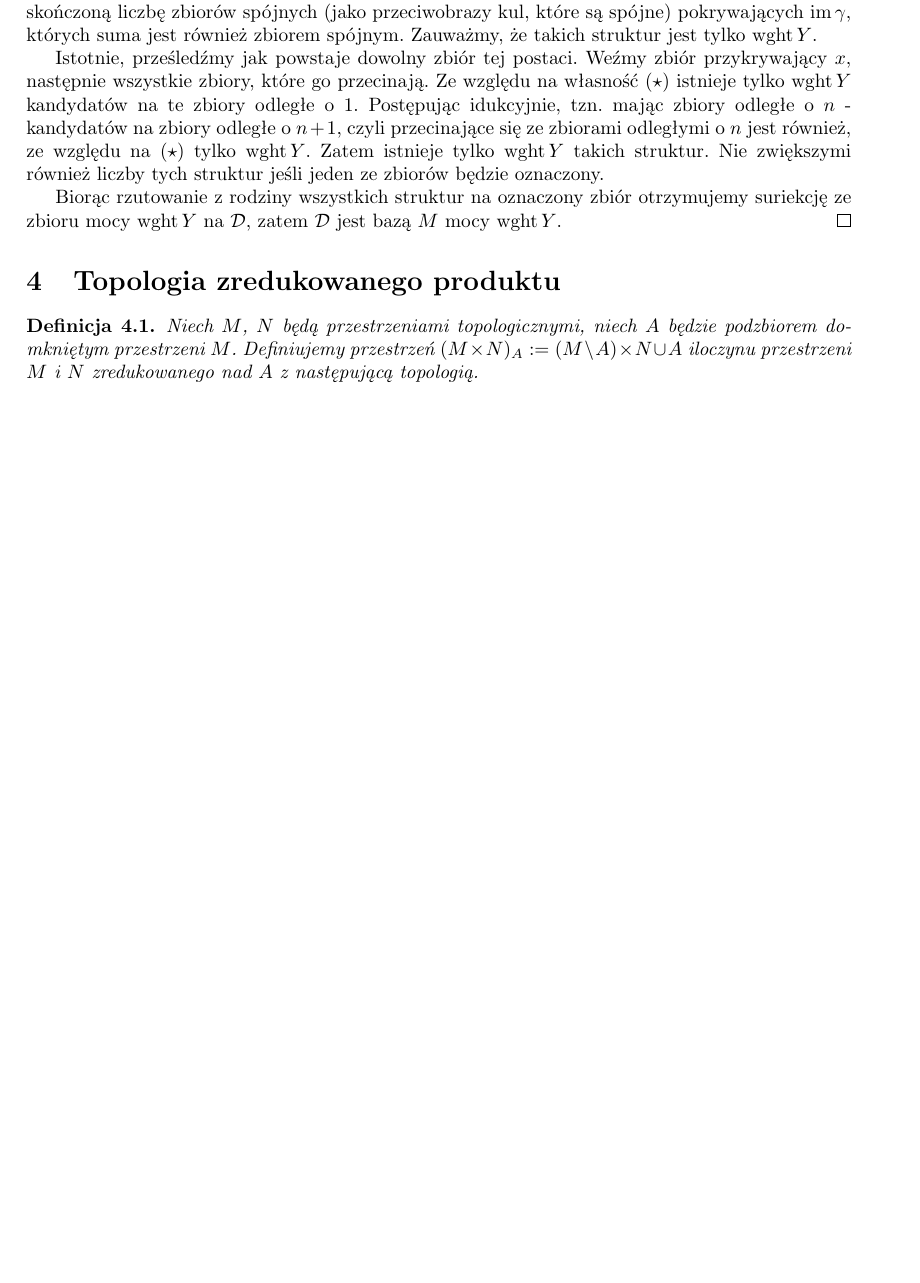
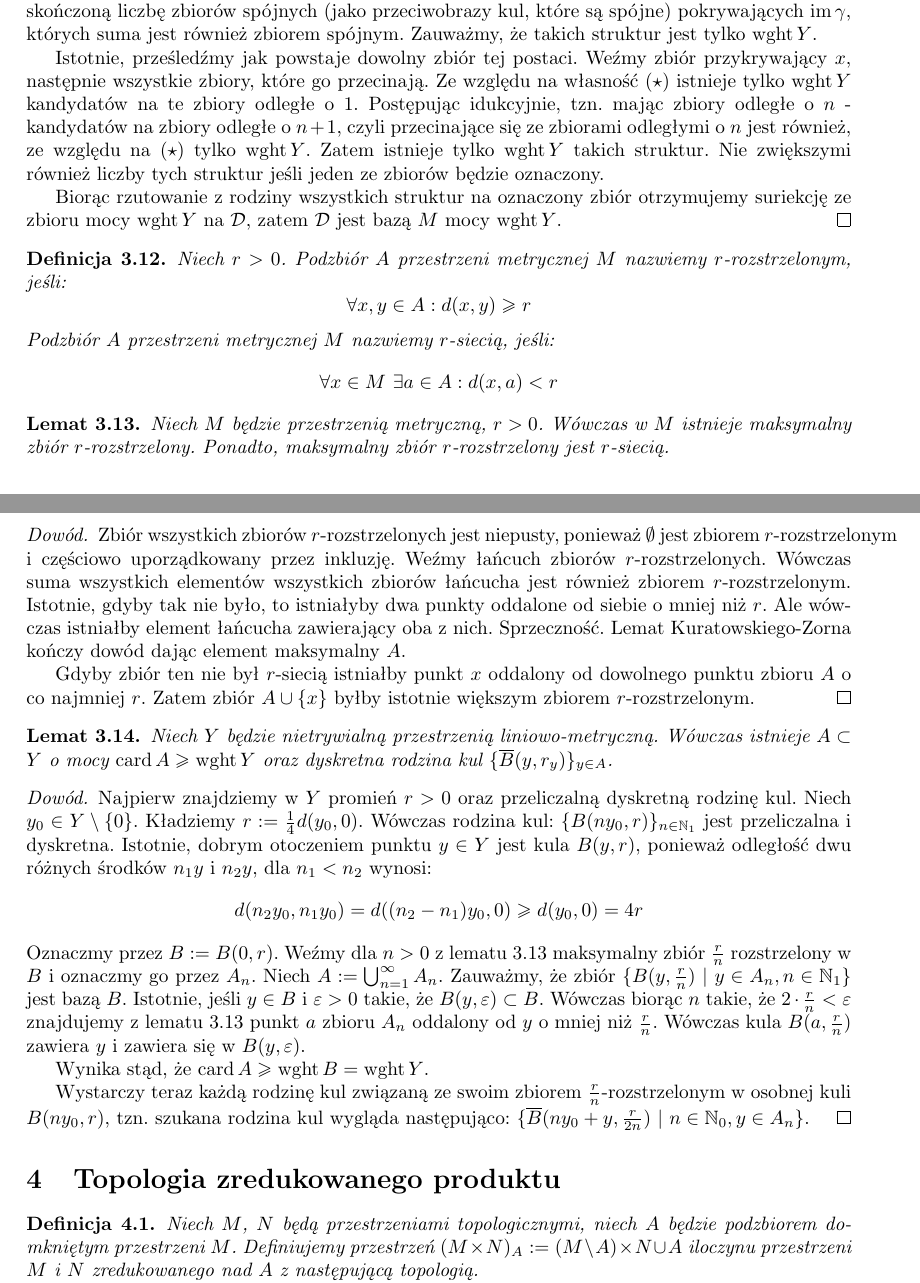
Before and after one commit to neojski/mgr, a LaTeX document (mgr.tex, which reads wybrane-wlasnosci-plm.tex): part of page 7 of 20 before the commit and two parts of pages 7 and 8 of 21 after it, the two joined at a grey line, cut so that both start at the same text, the shorter picture padded with empty space. Compiled offline with pdfLaTeX.

Commit message:
Add 'lots of discrete balls' lemma

```diff
--- a/wybrane-wlasnosci-plm.tex
+++ b/wybrane-wlasnosci-plm.tex
@@ -287,3 +287,39 @@ W dalszym ciągu będziemy rozważali przestrzenie liniowo-metryczne z metryką
     Biorąc rzutowanie z rodziny wszystkich struktur na oznaczony zbiór otrzymujemy suriekcję ze zbioru mocy $\wght Y$ na $\mathcal D$, zatem $\mathcal D$ jest bazą $M$ mocy $\wght Y$.
   \end{proof}
 \end{lem}
+
+\begin{df}
+  Niech $r > 0$. Podzbiór $A$ przestrzeni metrycznej $M$ nazwiemy $r$-rozstrzelonym, jeśli:
+  \[
+    \forall x, y \in A: d(x,y) \geq r
+  \]
+  Podzbiór $A$ przestrzeni metrycznej $M$ nazwiemy $r$-siecią, jeśli:
+  \[
+    \forall x \in M\ \exists a \in A: d(x,a) < r
+  \]
+\end{df}
+
+\begin{lem} \label{lem:anti-net}
+  Niech $M$ będzie przestrzenią metryczną, $r > 0$. Wówczas w $M$ istnieje maksymalny zbiór $r$-rozstrzelony. Ponadto, maksymalny zbiór $r$-rozstrzelony jest $r$-siecią.
+  \begin{proof}
+    Zbiór wszystkich zbiorów $r$-rozstrzelonych jest niepusty, ponieważ $\emptyset$ jest zbiorem $r$-rozstrzelonym i częściowo uporządkowany przez inkluzję. Weźmy łańcuch zbiorów $r$-rozstrzelonych. Wówczas suma wszystkich elementów wszystkich zbiorów łańcucha jest również zbiorem $r$-rozstrzelonym. Istotnie, gdyby tak nie było, to istniałyby dwa punkty oddalone od siebie o mniej niż $r$. Ale wówczas istniałby element łańcucha zawierający oba z nich. Sprzeczność. Lemat Kuratowskiego-Zorna kończy dowód dając element maksymalny $A$.
+
+    Gdyby zbiór ten nie był $r$-siecią istniałby punkt $x$ oddalony od dowolnego punktu zbioru $A$ o co najmniej $r$. Zatem zbiór $A \cup \{x\}$ byłby istotnie większym zbiorem $r$-rozstrzelonym.
+  \end{proof}
+\end{lem}
+
+\begin{lem}
+  Niech $Y$ będzie nietrywialną przestrzenią liniowo-metryczną. Wówczas istnieje $A \subset Y$ o mocy $\card A \geq \wght Y$ oraz dyskretna rodzina kul $\{\cl B(y, r_y)\}_{y \in A}$.
+
+  \begin{proof}
+    Najpierw znajdziemy w $Y$ promień $r > 0$ oraz przeliczalną dyskretną rodzinę kul. Niech $y_0 \in Y\setminus\{0\}$. Kładziemy $r := \frac{1}{4} d(y_0,0)$. Wówczas rodzina kul: $\{B(ny_0, r)\}_{n \in \mathbb{N}_1}$ jest przeliczalna i dyskretna. Istotnie, dobrym otoczeniem punktu $y \in Y$ jest kula $B(y,r)$, ponieważ odległość dwu różnych środków $n_1 y$ i $n_2 y$, dla $n_1 < n_2$ wynosi:
+    \[
+      d(n_2 y_0, n_1 y_0) = d((n_2 - n_1)y_0, 0) \geq d(y_0, 0) = 4r
+    \]
+    Oznaczmy przez $B := B(0,r)$. Weźmy dla $n > 0$ z lematu \ref{lem:anti-net} maksymalny zbiór $\frac{r}{n}$ rozstrzelony w $B$ i oznaczmy go przez $A_n$. Niech $A := \bigcup_{n=1}^\infty A_n$. Zauważmy, że zbiór $\{B(y, \frac{r}{n})\ |\ y \in A_n, n \in \mathbb{N}_1\}$ jest bazą $B$. Istotnie, jeśli $y \in B$ i $\varepsilon > 0$ takie, że $B(y,\varepsilon) \subset B$. Wówczas biorąc $n$ takie, że $2 \cdot \frac{r}{n} < \varepsilon$ znajdujemy z lematu \ref{lem:anti-net} punkt $a$ zbioru $A_n$ oddalony od $y$ o mniej niż $\frac{r}{n}$. Wówczas kula $B(a, \frac{r}{n})$ zawiera $y$ i zawiera się w $B(y,\varepsilon)$.
+
+    Wynika stąd, że $\card A \geq \wght B = \wght Y$.
+
+    Wystarczy teraz każdą rodzinę kul związaną ze swoim zbiorem $\frac{r}{n}$-rozstrzelonym w osobnej kuli $B(ny_0, r)$, tzn. szukana rodzina kul wygląda następująco: $\{\cl B(ny_0 + y, \frac{r}{2n})\ |\ n \in \mathbb{N}_0, y \in A_n\}$.
+  \end{proof}
+\end{lem}
```
